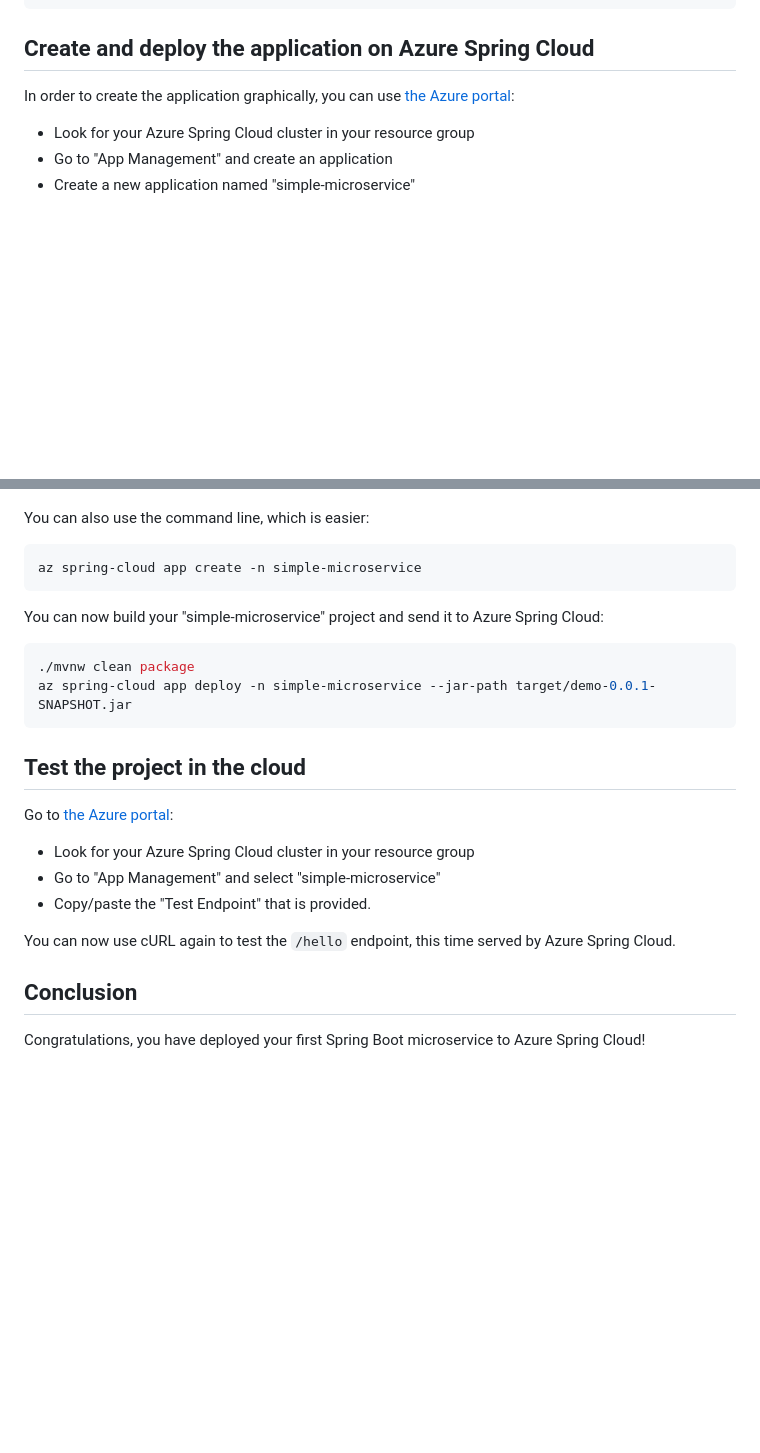
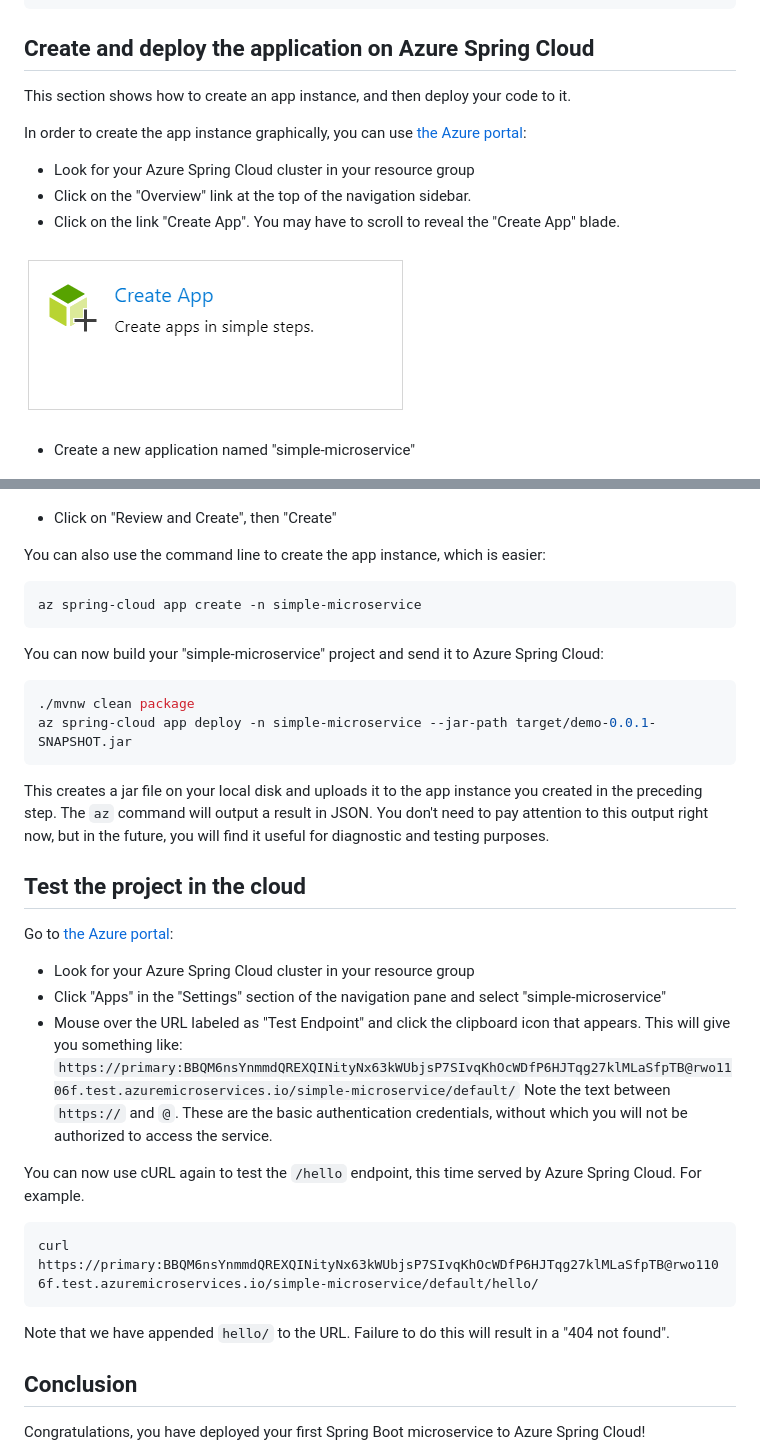
Before and after one commit to microsoft/azure-spring-apps-training, a Markdown page: 02-build-a-simple-spring-boot-microservice/README.md, 2 parts joined by grey strips. Drawn GitHub-style; pictures changed too: 02-build-a-simple-spring-boot-microservice/media/00-create-app-button.png (added); blank space fills up the shorter version.

Commit message:
Improve readability of 02-build-a-simple-spring-boot-microservice.
modified:   02-build-a-simple-spring-boot-microservice/README.md

- Make text in sync with current state of portal UI.

- Add a very small amount of new content to make the experience less jarring.

- Correct omissions regarding the url of the service to test.

- Explain why the url is so weird looking.

new file:   02-build-a-simple-spring-boot-microservice/media/00-create-app-button.png

````diff
--- a/02-build-a-simple-spring-boot-microservice/README.md
+++ b/02-build-a-simple-spring-boot-microservice/README.md
@@ -62,15 +62,24 @@ curl http://127.0.0.1:8080/hello
 
 ## Create and deploy the application on Azure Spring Cloud
 
-In order to create the application graphically, you can use [the Azure portal](https://portal.azure.com/?WT.mc_id=azurespringcloud-github-judubois):
+This section shows how to create an app instance, and then deploy your
+code to it.
+
+In order to create the app instance graphically, you can use [the Azure portal](https://portal.azure.com/?WT.mc_id=azurespringcloud-github-judubois):
 
 - Look for your Azure Spring Cloud cluster in your resource group
-- Go to "App Management" and create an application
+- Click on the "Overview" link at the top of the navigation sidebar.
+- Click on the link "Create App".  You may have to scroll to reveal the "Create App" blade.
+
+![Create app](media/00-create-app-button.png)
+
 - Create a new application named "simple-microservice"
 
 ![Create application](media/01-create-application.png)
 
-You can also use the command line, which is easier:
+- Click on "Review and Create", then "Create"
+
+You can also use the command line to create the app instance, which is easier:
 
 ```bash
 az spring-cloud app create -n simple-microservice
@@ -83,5 +92,7 @@ You can now build your "simple-microservice" project and send it to Azure Spring
 az spring-cloud app deploy -n simple-microservice --jar-path target/demo-0.0.1-SNAPSHOT.jar
 ```
 
+This creates a jar file on your local disk and uploads it to the app instance you created in the preceding step.  The `az` command will output a result in JSON.  You don't need to pay attention to this output right now, but in the future, you will find it useful for diagnostic and testing purposes.
+
 ## Test the project in the cloud
 
@@ -89,9 +100,18 @@ Go to [the Azure portal](https://portal.azure.com/?WT.mc_id=azurespringcloud-git
 
 - Look for your Azure Spring Cloud cluster in your resource group
-- Go to "App Management" and select "simple-microservice"
-- Copy/paste the "Test Endpoint" that is provided.
+- Click "Apps" in the "Settings" section of the navigation pane and select "simple-microservice"
+- Mouse over the URL labeled as "Test Endpoint" and click the clipboard icon that appears.  This will give you something like:
+   `https://primary:BBQM6nsYnmmdQREXQINityNx63kWUbjsP7SIvqKhOcWDfP6HJTqg27klMLaSfpTB@rwo1106f.test.azuremicroservices.io/simple-microservice/default/`
+   Note the text between `https://` and `@`.  These are the basic authentication credentials, without which you will not be authorized to access the service.
 
-You can now use cURL again to test the `/hello` endpoint, this time served by Azure Spring Cloud.
+You can now use cURL again to test the `/hello` endpoint, this time served by Azure Spring Cloud.  For example.
+
+```
+curl https://primary:BBQM6nsYnmmdQREXQINityNx63kWUbjsP7SIvqKhOcWDfP6HJTqg27klMLaSfpTB@rwo1106f.test.azuremicroservices.io/simple-microservice/default/hello/
+```
+
+Note that we have appended `hello/` to the URL.  Failure to do this will result in a "404 not found".
+
 
 ## Conclusion
 
````
Also changed, not shown: other parts of 02-build-a-simple-spring-boot-microservice/README.md (+1 -1 lines).
